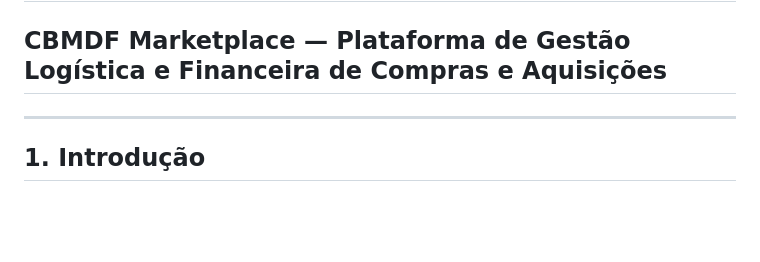
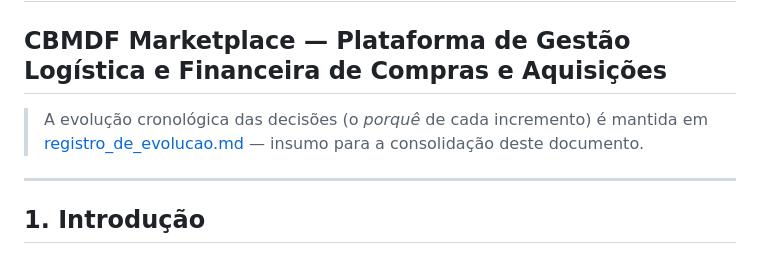
Before and after one commit to munizigor/comprascbmdf, a Markdown page: docs/documento_de_visao.md, the part around the change. GitHub-like rendering; blank space fills up the shorter version.

```diff
--- a/docs/documento_de_visao.md
+++ b/docs/documento_de_visao.md
@@ -1,5 +1,8 @@
 # Documento de Visão do Produto
 ## CBMDF Marketplace — Plataforma de Gestão Logística e Financeira de Compras e Aquisições
+
+> A evolução cronológica das decisões (o *porquê* de cada incremento) é mantida em
+> [registro_de_evolucao.md](registro_de_evolucao.md) — insumo para a consolidação deste documento.
 
 ---
 
```
Also changed, not shown: docs/registro_de_evolucao.md (added, +173 -0 lines).
